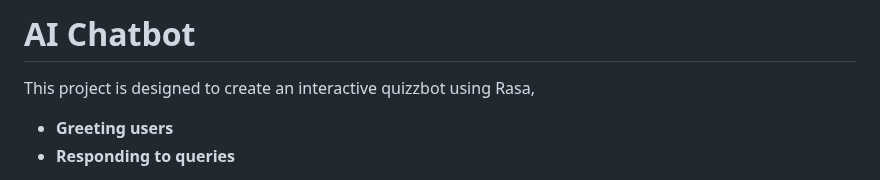
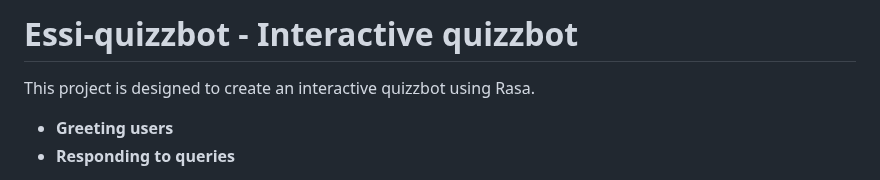
Before and after one commit to Samupietila/AI-Chatbot, a Markdown page: README.md, the part around the change. Rendered like a GitHub page.

```diff
--- a/README.md
+++ b/README.md
@@ -1,6 +1,7 @@
-# AI Chatbot
+# Essi-quizzbot - Interactive quizzbot
 
-This project is designed to create an interactive quizzbot using Rasa,
+This project is designed to create an interactive quizzbot using Rasa.
+
 
 
 - **Greeting users**
```
